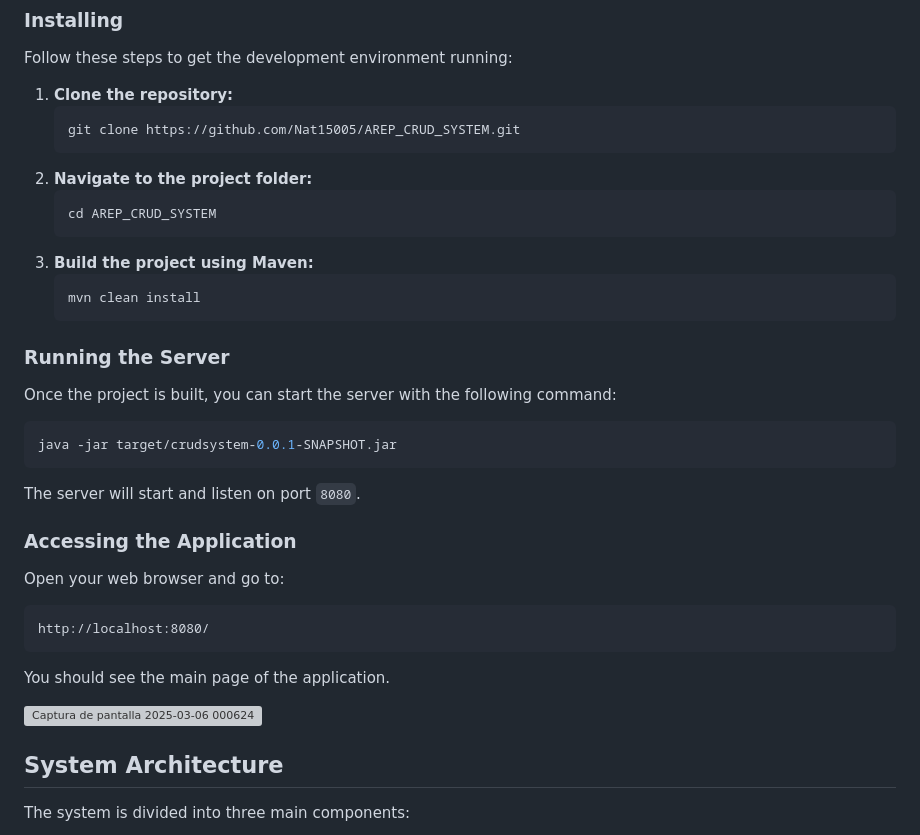
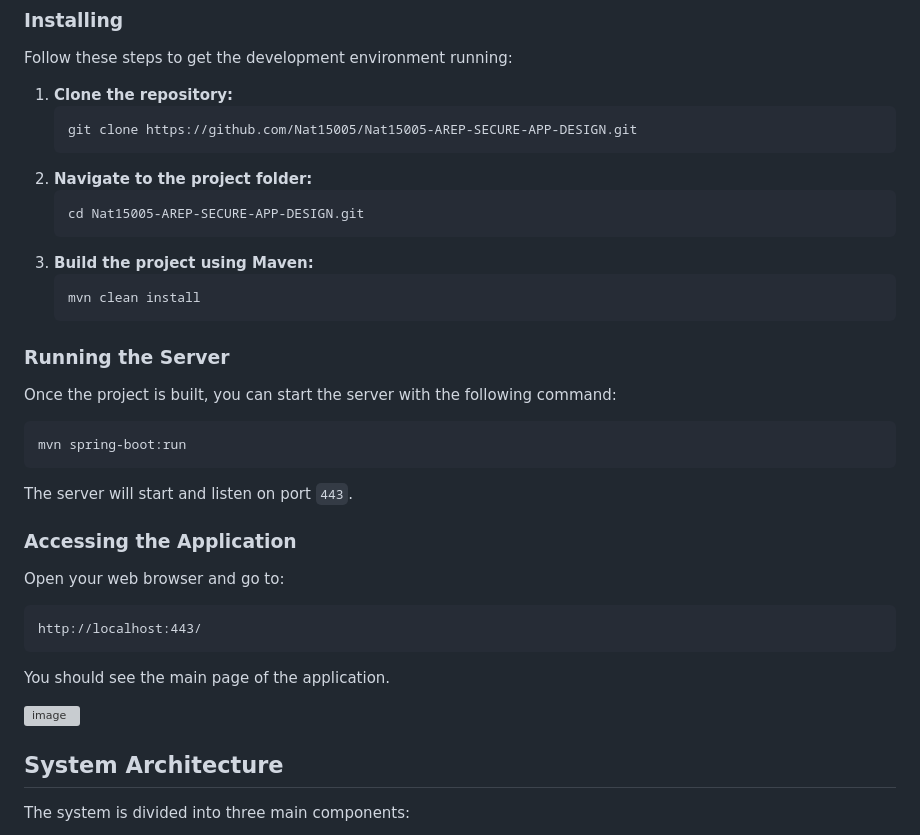
Before and after one commit to Nat15005/Nat15005-AREP-SECURE-APP-DESIGN, a Markdown page: README.md, the part around one of its changes. Rendered like a GitHub page; grey boxes are pictures that could not be loaded.

````diff
--- a/README.md
+++ b/README.md
@@ -37,11 +65,11 @@ Follow these steps to get the development environment running:
 
 1. **Clone the repository:**
    ```bash
-   git clone https://github.com/Nat15005/AREP_CRUD_SYSTEM.git
+   git clone https://github.com/Nat15005/Nat15005-AREP-SECURE-APP-DESIGN.git
    ```
 2. **Navigate to the project folder:**
    ```bash
-   cd AREP_CRUD_SYSTEM
+   cd Nat15005-AREP-SECURE-APP-DESIGN.git
    ```
 3. **Build the project using Maven:**
    ```bash
@@ -53,22 +81,22 @@ Follow these steps to get the development environment running:
 Once the project is built, you can start the server with the following command:
 
 ```bash
-java -jar target/crudsystem-0.0.1-SNAPSHOT.jar
+mvn spring-boot:run
 ```
 
-The server will start and listen on port `8080`.
+The server will start and listen on port `443`.
 
 ### Accessing the Application
 
 Open your web browser and go to:
 
 ```
-http://localhost:8080/
+http://localhost:443/
 ```
 
 You should see the main page of the application.
 
-![Captura de pantalla 2025-03-06 000624](https://github.com/user-attachments/assets/58e1e4d4-0112-4327-b7f6-d57774a6e2b8)
+![image](https://github.com/user-attachments/assets/3fa1db0e-702b-4ac5-82e6-663d50943425)
 
 
 ## System Architecture
````
Also changed, not shown: other parts of README.md (+39 -11 lines).
